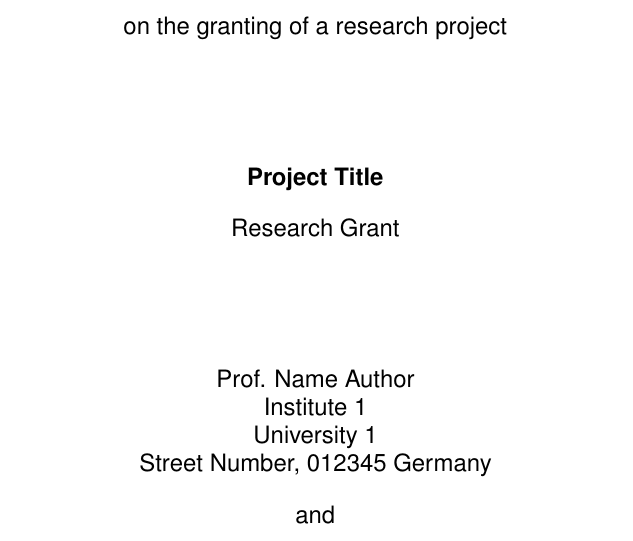
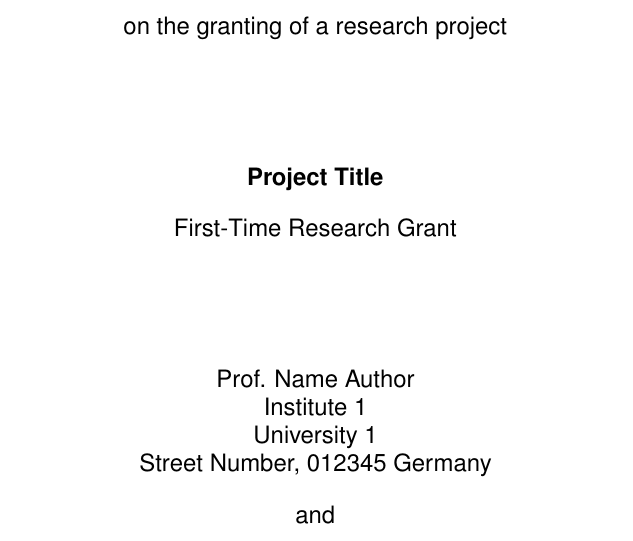
Before and after one commit to klb2/dfg-proposal, a LaTeX document (dfg.tex, which reads proposal.sty): part of page 1 of 8, cut so that both start at the same text. Compiled offline with pdfLaTeX.

Commit message:
Add translations to package

```diff
--- a/dfg.tex
+++ b/dfg.tex
@@ -9,7 +9,7 @@
 
 \usepackage{blindtext}
 \usepackage[utf8]{inputenc}
-\usepackage{proposal}
+\usepackage[firsttime]{proposal}
 
 \usepackage{graphicx}
 
--- a/proposal.sty
+++ b/proposal.sty
@@ -1,7 +1,16 @@
 \ProvidesPackage{proposal}[2021/01/18]
+\RequirePackage{kvoptions}
+\RequirePackage{etoolbox}
+
+\SetupKeyvalOptions{family=proposal,prefix=proposal@}
+\DeclareBoolOption[false]{firsttime}
+\ProcessKeyvalOptions{proposal}
+%\ProcessOptions\relax
+
 
 \RequirePackage{babel}
 \RequirePackage[babel]{microtype}
+\RequirePackage{translations}
 
 \RequirePackage{amsmath}
 \RequirePackage[exponent-product={\cdot}]{siunitx}
@@ -46,21 +55,40 @@
 \hyphenpenalty 3000
 \doublehyphendemerits 50000000
 
-\newcommand{\total}{}
-\DeclareOption{german}{
-    \sisetup{locale=DE}
-    \AtBeginDocument{\selectlanguage{ngerman}}
-    \renewcommand{\pagemark}{Seite \thepage~von \pageref{LastPage}}
-    \renewcommand{\total}{Summe}
-}
-\DeclareOption{english}{
-    \sisetup{locale=US}
-    \AtBeginDocument{\selectlanguage{english}}
-	\renewcommand{\pagemark}{page \thepage~of \pageref{LastPage}}
-    \renewcommand{\total}{Total}
-}
-\ExecuteOptions{german}
-\ProcessOptions\relax
+
+
+%%% Translations %%%
+\DeclareTranslationFallback{total}{Summe}
+\DeclareTranslation{German}{total}{Summe}
+\DeclareTranslation{English}{total}{Total}
+\DeclareTranslation{German}{page}{Seite}
+\DeclareTranslation{English}{page}{Page}
+\DeclareTranslation{German}{of}{von}
+\DeclareTranslation{English}{of}{of}
+\DeclareTranslationFallback{titletop}{Antrag an die Deutsche Forschungsgemeinschaft}
+\DeclareTranslation{English}{titletop}{Proposal to the Deutsche Forschungsgemeinschaft\\(German Research Foundation)}
+\DeclareTranslation{German}{titletop}{Antrag an die Deutsche Forschungsgemeinschaft}
+\DeclareTranslationFallback{titleongrant}{zur Förderung des Forschungsprojekts}
+\DeclareTranslation{English}{titleongrant}{on the granting of a research project}
+\DeclareTranslation{German}{titleongrant}{zur Förderung des Forschungsprojekts}
+
+\DeclareTranslationFallback{titleproptype}{Projektantrag}
+\ifproposal@firsttime
+\DeclareTranslation{English}{titleproptype}{First-Time Research Grant}
+\DeclareTranslation{German}{titleproptype}{Erstantrag}
+\else
+\DeclareTranslation{English}{titleproptype}{Research Grant}
+\DeclareTranslation{German}{titleproptype}{Projektantrag}
+\fi
+
+
+
+
+
+
+
+\newcommand{\total}{\GetTranslation{total}}
+\renewcommand{\pagemark}{\GetTranslation{page} \thepage~\GetTranslation{of} \pageref{LastPage}}
 
 % Layout and Geometry
 \ohead{\pagemark}
@@ -158,13 +186,13 @@
 		\vspace*{3em}
 		\large
 
-		{\bfseries Proposal to the Deutsche Forschungsgemeinschaft\\(German Research Foundation)}
+		{\bfseries \GetTranslation{titletop}}
 
 		Kennedyallee 40, 53175 Bonn
 
 		\vspace{4ex}
 
-		on the granting of a research project
+		\GetTranslation{titleongrant}
 
 		\vspace{9ex}
 
@@ -172,7 +200,7 @@
 
 		\medskip
 
-		Research Grant
+		\GetTranslation{titleproptype}
 
 		\vspace{9ex}
 
```
